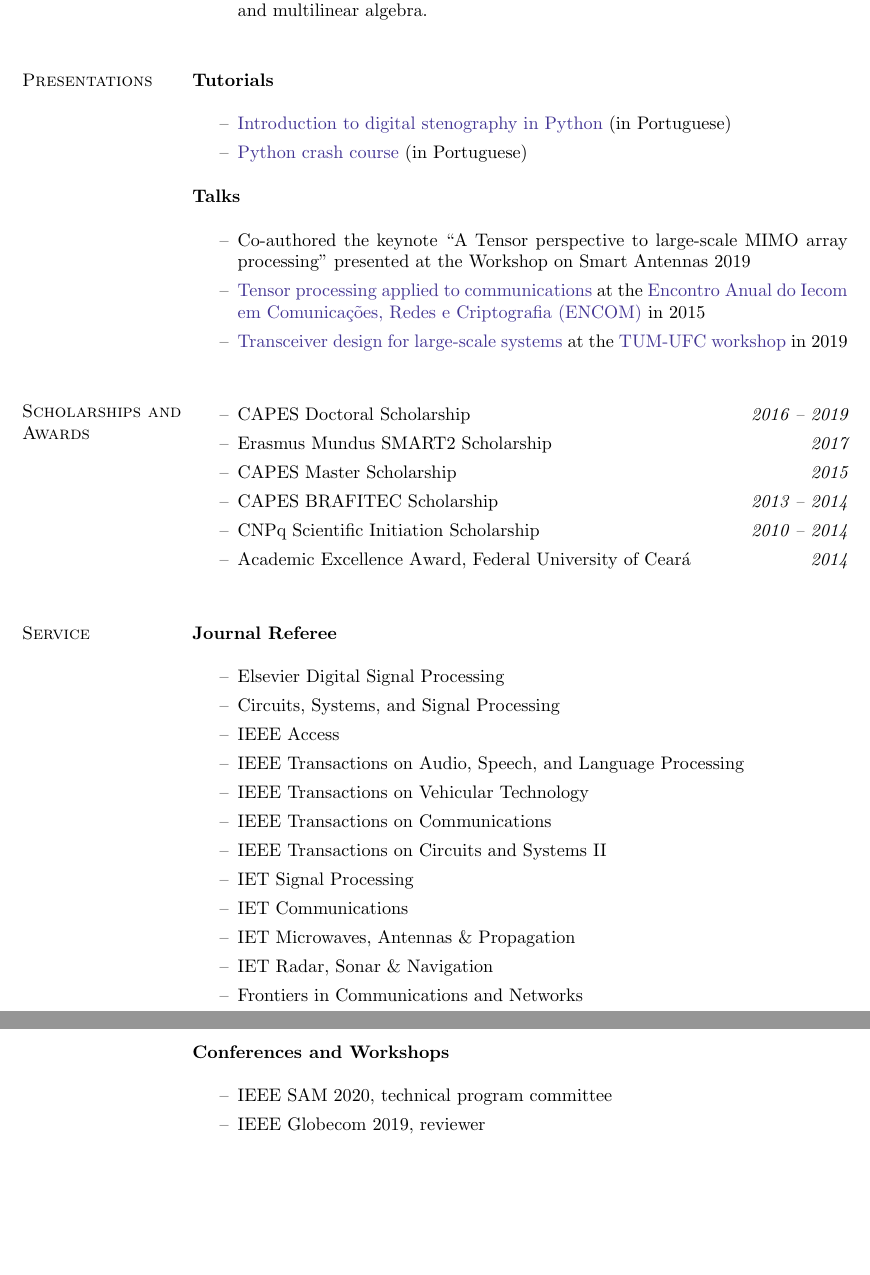
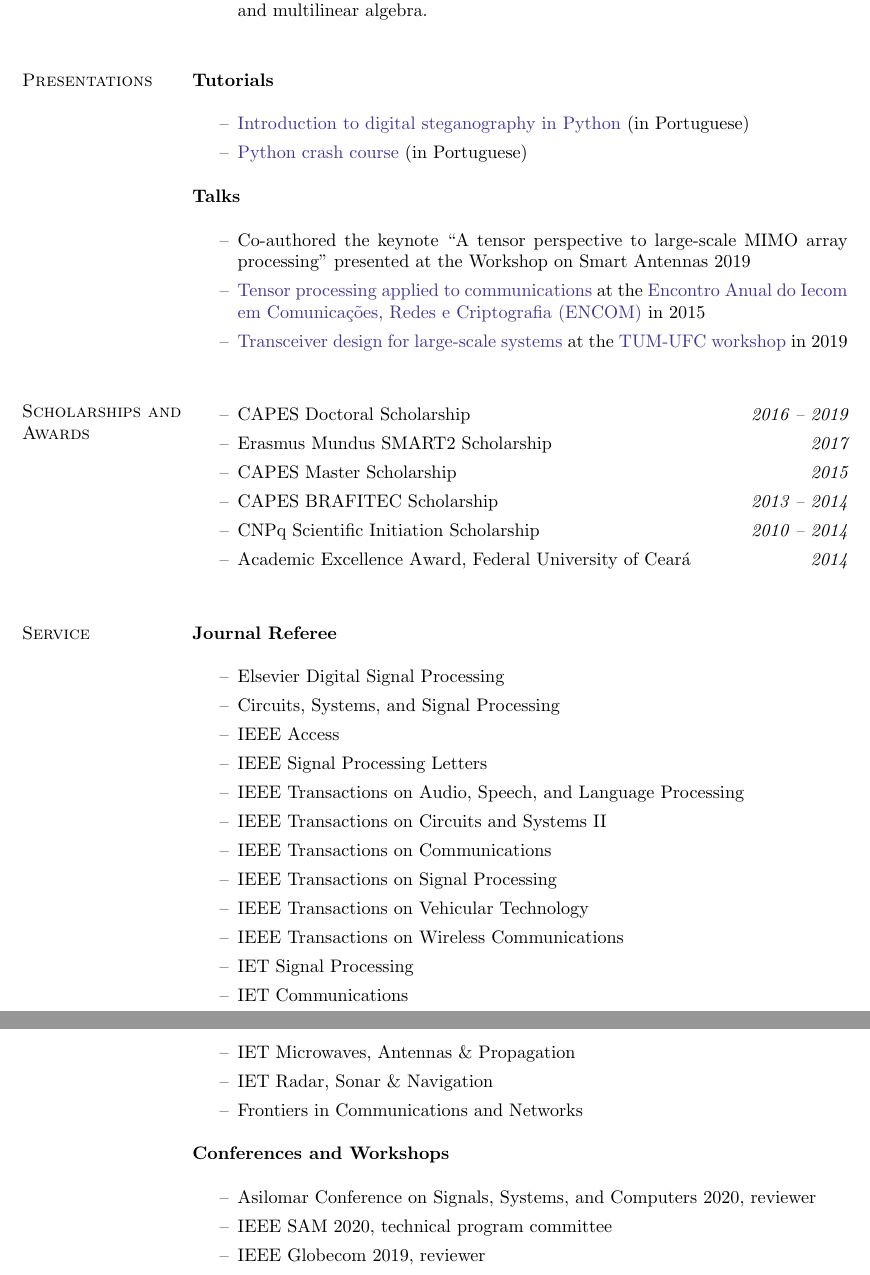
Before and after one commit to lnribeiro/cv, a LaTeX CV (cv.tex, which reads section/presentations.tex, section/service.tex): two parts of pages 3 and 4 of 5 before the commit and two parts of pages 3 and 4 of 6 after it, joined at a grey line, cut so that both start at the same text, the shorter picture padded with empty space. Compiled offline with pdfLaTeX.

Commit message:
update cv and fix typos

```diff
--- a/section/presentations.tex
+++ b/section/presentations.tex
@@ -2,13 +2,13 @@
 
 {\bf Tutorials}\\
 \begin{itemize}
-	\item[--] \href{https://github.com/lnribeiro/setic2015/blob/master/esteganografia.ipynb}{Introduction to digital stenography in Python} (in Portuguese)
+	\item[--] \href{https://github.com/lnribeiro/setic2015/blob/master/esteganografia.ipynb}{Introduction to digital steganography in Python} (in Portuguese)
 	\item[--] \href{https://github.com/lnribeiro/setic2015/blob/master/intropython.ipynb}{Python crash course} (in Portuguese)
 \end{itemize}
 
 {\bf Talks}\\
 \begin{itemize}
-	\item[--] Co-authored the keynote ``A Tensor perspective to large-scale MIMO array processing'' presented at the  Workshop on Smart Antennas 2019
+	\item[--] Co-authored the keynote ``A tensor perspective to large-scale MIMO array processing'' presented at the  Workshop on Smart Antennas 2019
 	\item[--] \href{https://github.com/lnribeiro/lnribeiro.github.io/blob/master/assets/pdf/encom15.pdf}{Tensor processing applied to communications} at the \href{https://iecom.org.br/encom2015/#}{Encontro Anual do Iecom em Comunicaç\~{o}es, Redes e Criptografia (ENCOM)} in 2015
 	\item[--] \href{http://lnribeiro.github.io/assets/pdf/tum19.pdf}{Transceiver design for large-scale systems} at the \href{http://www.msv.ei.tum.de/workshop-tum-ufc/}{TUM-UFC workshop} in 2019
 \end{itemize}
--- a/section/service.tex
+++ b/section/service.tex
@@ -5,10 +5,13 @@
 	\item[--] Elsevier Digital Signal Processing
 	\item[--] Circuits, Systems, and Signal Processing
 	\item[--] IEEE Access
+	\item[--] IEEE Signal Processing Letters
 	\item[--] IEEE Transactions on Audio, Speech, and Language Processing
+	\item[--] IEEE Transactions on Circuits and Systems II
+	\item[--] IEEE Transactions on Communications
+	\item[--] IEEE Transactions on Signal Processing
 	\item[--] IEEE Transactions on Vehicular Technology
-	\item[--] IEEE Transactions on Communications
-	\item[--] IEEE Transactions on Circuits and Systems II
+	\item[--] IEEE Transactions on Wireless Communications
 	\item[--] IET Signal Processing
 	\item[--] IET Communications
 	\item[--] IET Microwaves, Antennas \& Propagation
@@ -20,5 +22,6 @@
 {\bf Conferences and Workshops}\\
 \begin{itemize}
+	\item[--] Asilomar Conference on Signals, Systems, and Computers 2020, reviewer
 	\item[--] IEEE SAM 2020, technical program committee
 	\item[--] IEEE Globecom 2019, reviewer
 	\item[--] Workshop on Smart Antennas 2019, reviewer
```
Also changed, not shown: cv.tex (+3 -0 lines), section/publications.tex (+4 -2 lines), section/skills.tex (+1 -1 lines), cv.pdf, section/service.tex (1 more changed lines).
